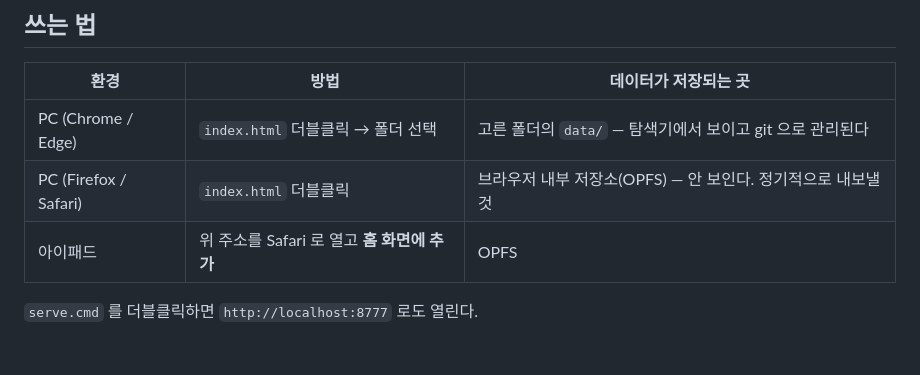
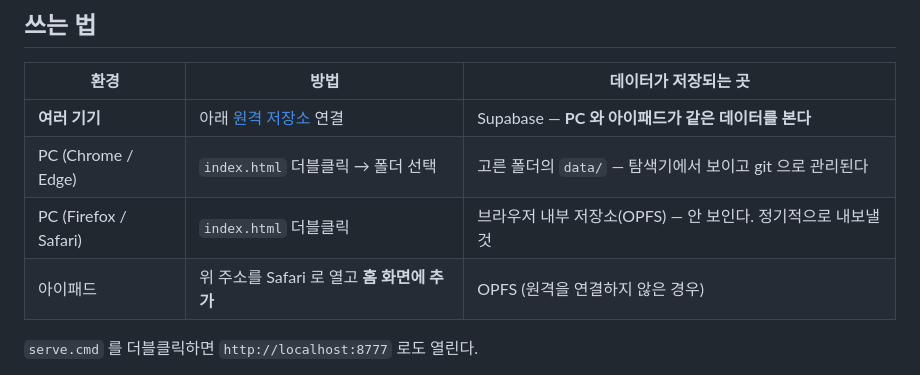
Before and after one commit to isorbgit/story-tool, a Markdown page: README.md, the part around the change. Drawn GitHub-style; blank space fills up the shorter version.

```diff
--- a/README.md
+++ b/README.md
@@ -11,9 +11,10 @@
 
 | 환경 | 방법 | 데이터가 저장되는 곳 |
 |---|---|---|
+| **여러 기기** | 아래 [원격 저장소](#원격-저장소-선택) 연결 | Supabase — **PC 와 아이패드가 같은 데이터를 본다** |
 | PC (Chrome / Edge) | `index.html` 더블클릭 → 폴더 선택 | 고른 폴더의 `data/` — 탐색기에서 보이고 git 으로 관리된다 |
 | PC (Firefox / Safari) | `index.html` 더블클릭 | 브라우저 내부 저장소(OPFS) — 안 보인다. 정기적으로 내보낼 것 |
-| 아이패드 | 위 주소를 Safari 로 열고 **홈 화면에 추가** | OPFS |
+| 아이패드 | 위 주소를 Safari 로 열고 **홈 화면에 추가** | OPFS (원격을 연결하지 않은 경우) |
 
 `serve.cmd` 를 더블클릭하면 `http://localhost:8777` 로도 열린다.
 
```
Also changed, not shown: SPEC.md (+36 -14 lines).
